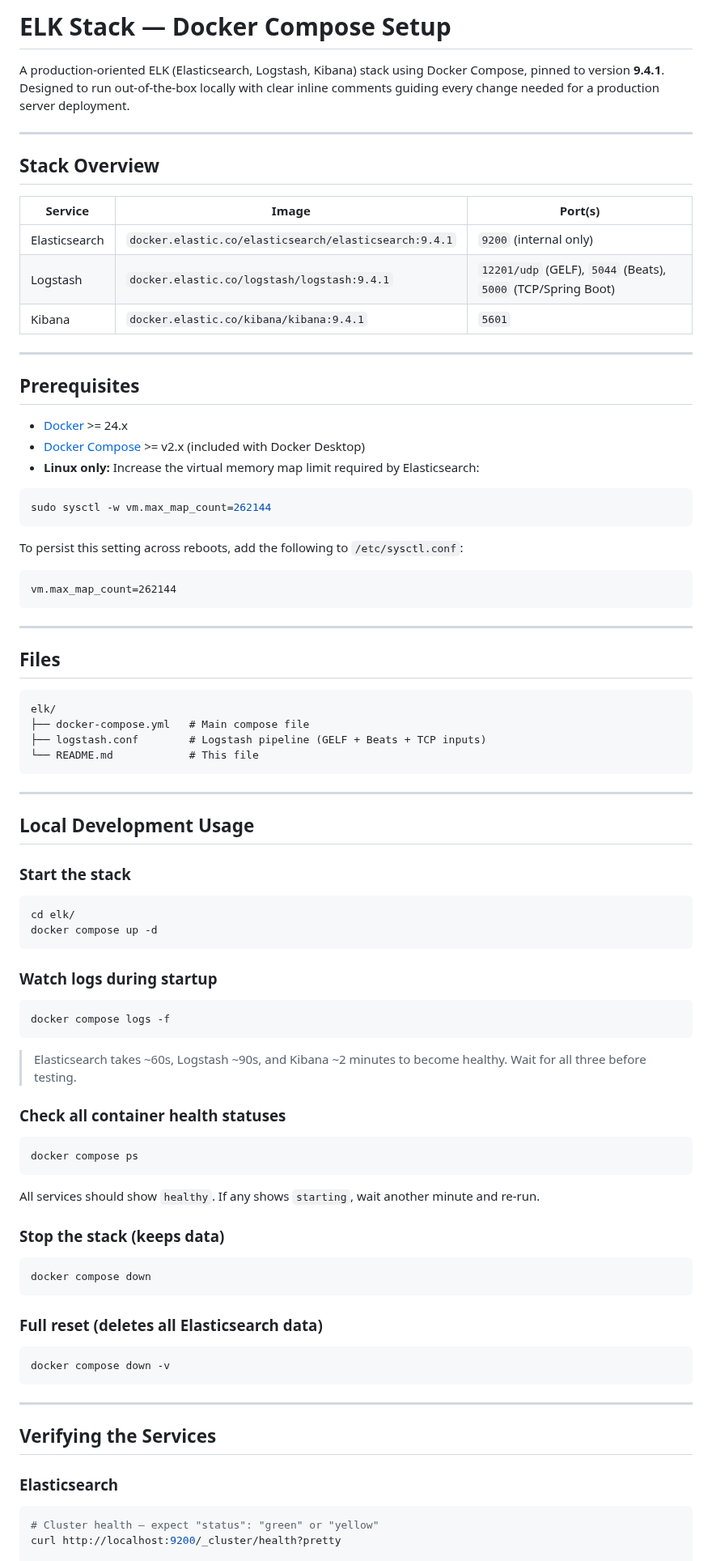
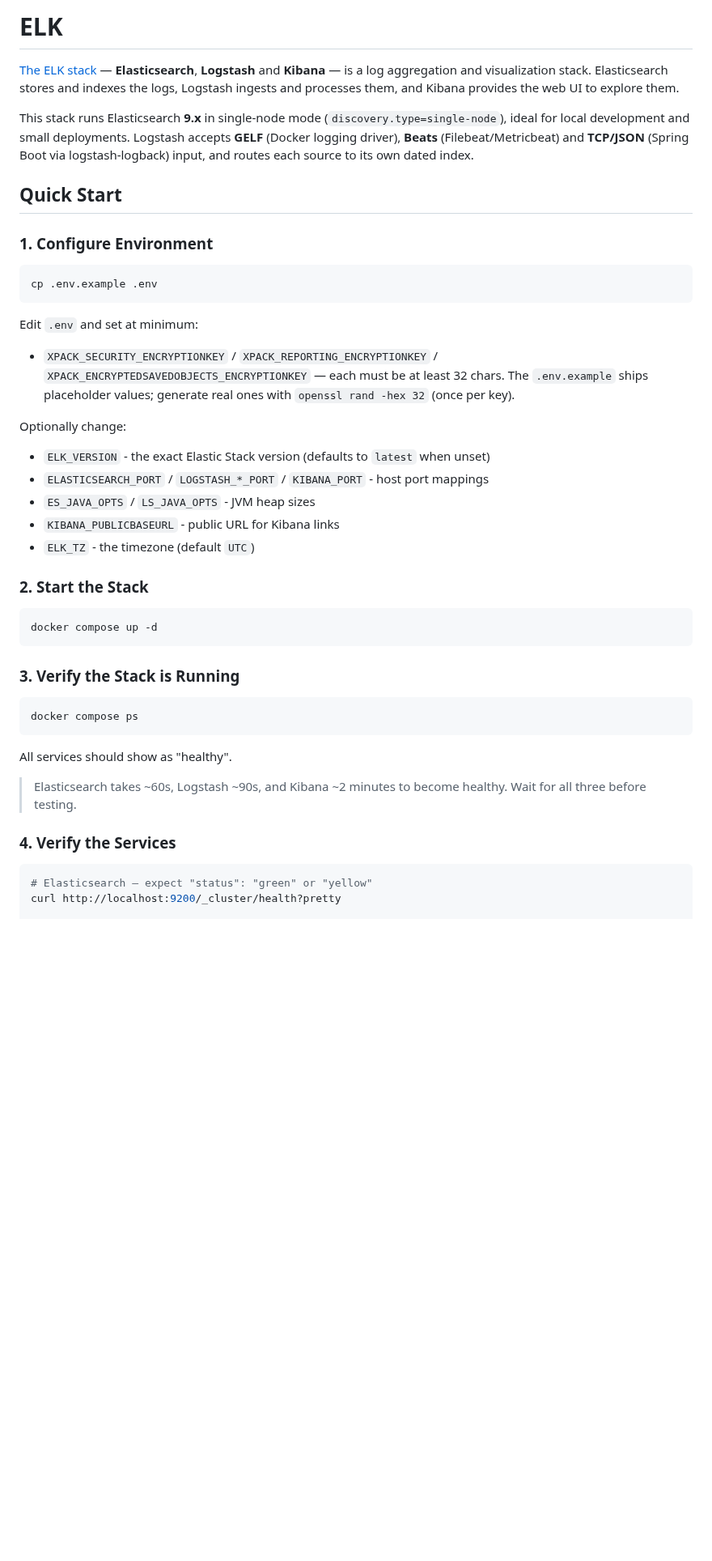
Before and after one commit to GLinBoy/docker-composes, a Markdown page: elk/README.md, the part around one of its changes. Shown at 81% size. Rendered like a GitHub page; blank space fills up the shorter version.

````diff
--- a/elk/README.md
+++ b/elk/README.md
@@ -1,92 +1,56 @@
-# ELK Stack — Docker Compose Setup
+# ELK
 
-A production-oriented ELK (Elasticsearch, Logstash, Kibana) stack using Docker Compose, pinned to version **9.4.1**. Designed to run out-of-the-box locally with clear inline comments guiding every change needed for a production server deployment.
+[The ELK stack](https://www.elastic.co/what-is/elk-stack) — **Elasticsearch**, **Logstash** and
+**Kibana** — is a log aggregation and visualization stack. Elasticsearch stores and indexes the
+logs, Logstash ingests and processes them, and Kibana provides the web UI to explore them.
 
----
+This stack runs Elasticsearch **9.x** in single-node mode (`discovery.type=single-node`), ideal for
+local development and small deployments. Logstash accepts **GELF** (Docker logging driver),
+**Beats** (Filebeat/Metricbeat) and **TCP/JSON** (Spring Boot via logstash-logback) input, and
+routes each source to its own dated index.
 
-## Stack Overview
+## Quick Start
 
-| Service | Image | Port(s) |
-|---|---|---|
-| Elasticsearch | `docker.elastic.co/elasticsearch/elasticsearch:9.4.1` | `9200` (internal only) |
-| Logstash | `docker.elastic.co/logstash/logstash:9.4.1` | `12201/udp` (GELF), `5044` (Beats), `5000` (TCP/Spring Boot) |
-| Kibana | `docker.elastic.co/kibana/kibana:9.4.1` | `5601` |
-
----
-
-## Prerequisites
-
-- [Docker](https://docs.docker.com/get-docker/) >= 24.x
-- [Docker Compose](https://docs.docker.com/compose/) >= v2.x (included with Docker Desktop)
-- **Linux only:** Increase the virtual memory map limit required by Elasticsearch:
+### 1. Configure Environment
 
 ```bash
-sudo sysctl -w vm.max_map_count=262144
+cp .env.example .env
 ```
 
-To persist this setting across reboots, add the following to `/etc/sysctl.conf`:
+Edit `.env` and set at minimum:
 
-```
-vm.max_map_count=262144
-```
+- `XPACK_SECURITY_ENCRYPTIONKEY` / `XPACK_REPORTING_ENCRYPTIONKEY` /
+  `XPACK_ENCRYPTEDSAVEDOBJECTS_ENCRYPTIONKEY` — each must be at least 32 chars. The `.env.example`
+  ships placeholder values; generate real ones with `openssl rand -hex 32` (once per key).
 
----
+Optionally change:
 
-## Files
+- `ELK_VERSION` - the exact Elastic Stack version (defaults to `latest` when unset)
+- `ELASTICSEARCH_PORT` / `LOGSTASH_*_PORT` / `KIBANA_PORT` - host port mappings
+- `ES_JAVA_OPTS` / `LS_JAVA_OPTS` - JVM heap sizes
+- `KIBANA_PUBLICBASEURL` - public URL for Kibana links
+- `ELK_TZ` - the timezone (default `UTC`)
 
-```
-elk/
-├── docker-compose.yml   # Main compose file
-├── logstash.conf        # Logstash pipeline (GELF + Beats + TCP inputs)
-└── README.md            # This file
-```
-
----
-
-## Local Development Usage
-
-### Start the stack
+### 2. Start the Stack
 
 ```bash
-cd elk/
 docker compose up -d
 ```
 
-### Watch logs during startup
-
-```bash
-docker compose logs -f
-```
-
-> Elasticsearch takes ~60s, Logstash ~90s, and Kibana ~2 minutes to become healthy. Wait for all three before testing.
-
-### Check all container health statuses
+### 3. Verify the Stack is Running
 
 ```bash
 docker compose ps
 ```
 
-All services should show `healthy`. If any shows `starting`, wait another minute and re-run.
+All services should show as "healthy".
 
-### Stop the stack (keeps data)
+> Elasticsearch takes ~60s, Logstash ~90s, and Kibana ~2 minutes to become healthy. Wait for all
+> three before testing.
+
+### 4. Verify the Services
 
 ```bash
-docker compose down
-```
-
-### Full reset (deletes all Elasticsearch data)
-
-```bash
-docker compose down -v
-```
-
----
-
-## Verifying the Services
-
-### Elasticsearch
-
-```bash
-# Cluster health — expect "status": "green" or "yellow"
+# Elasticsearch — expect "status": "green" or "yellow"
 curl http://localhost:9200/_cluster/health?pretty
 
````
Also changed, not shown: other parts of elk/README.md (+177 -76 lines).
